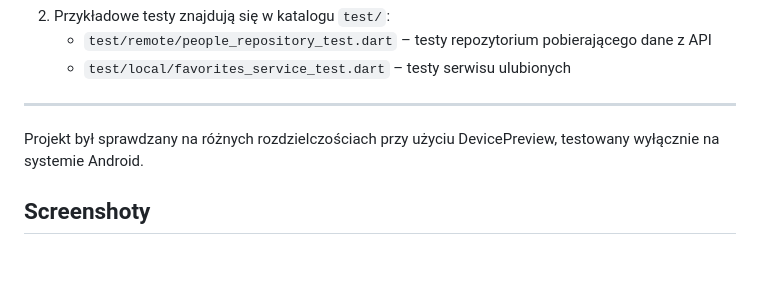
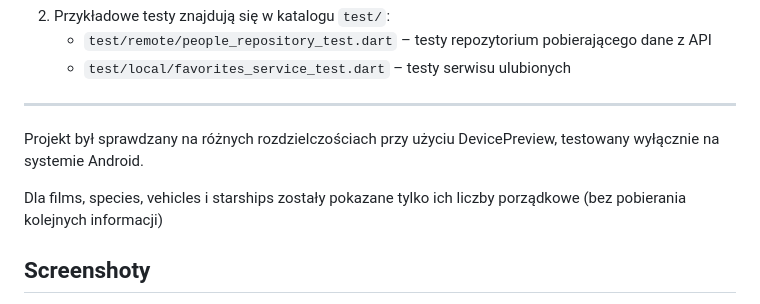
Before and after one commit to Zalezny/GalacticPeople, a Markdown page: README.md, the part around the change. GitHub-like rendering; blank space fills up the shorter version.

```diff
--- a/README.md
+++ b/README.md
@@ -99,6 +99,8 @@ W projekcie warstwa `domain` została pominięta, ponieważ:
 
 Projekt był sprawdzany na różnych rozdzielczościach przy użyciu DevicePreview, testowany wyłącznie na systemie Android.
 
+Dla films, species, vehicles i starships zostały pokazane tylko ich liczby porządkowe (bez pobierania kolejnych informacji)
+
 ## Screenshoty
 <img width="500" alt="Screenshot_1752933967" src="https://github.com/user-attachments/assets/10eda777-0461-433f-b09e-02c6129f4bf5" />
 <img width="500"  alt="Screenshot_1752933971" src="https://github.com/user-attachments/assets/64f0780e-5ebd-4585-8ff7-384c90800212" />
```
